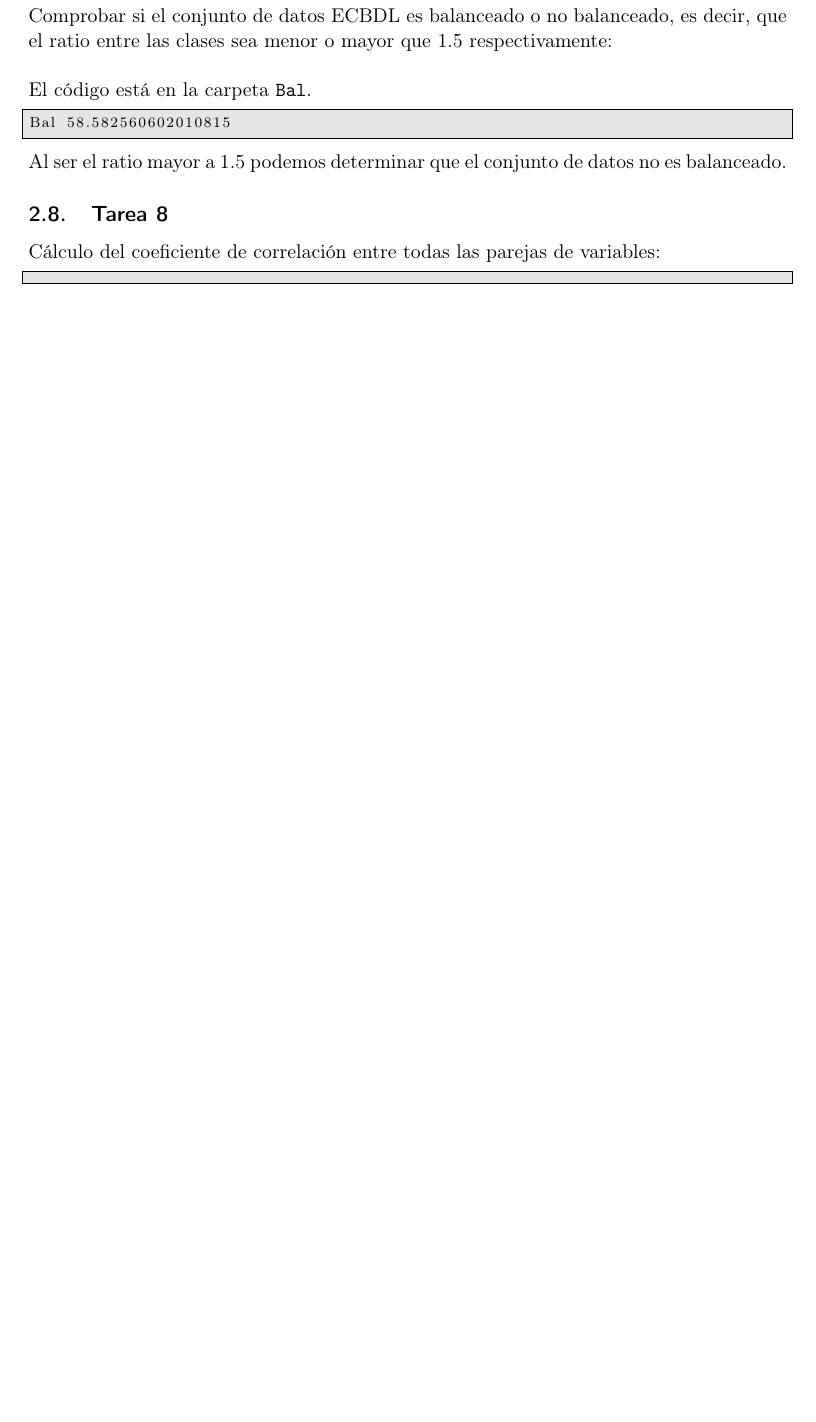
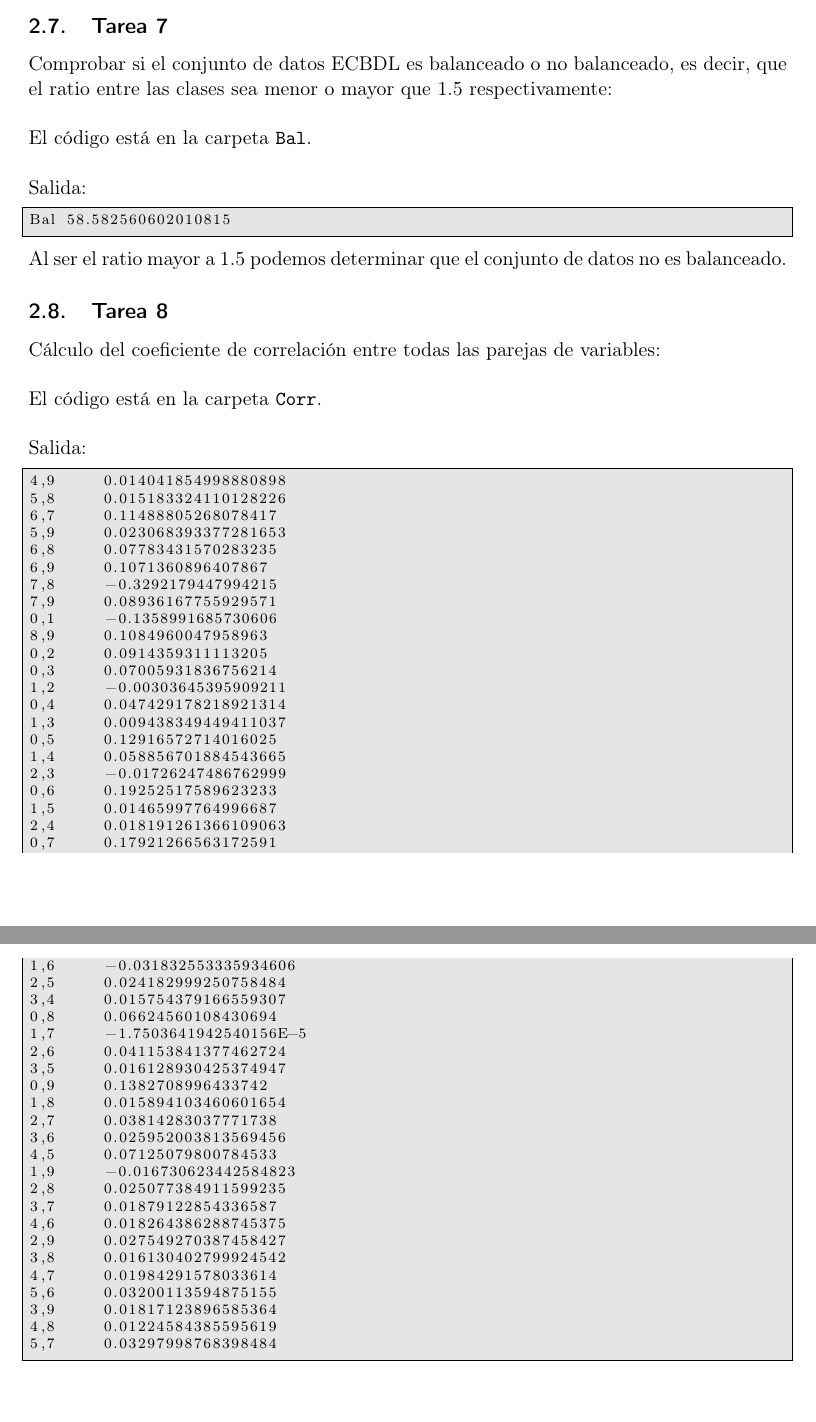
Before and after one commit to fblupi/master_informatica-CCSA, a LaTeX document (P4/memoria/main.tex): part of page 5 of 5 before the commit and two parts of pages 5 and 6 of 6 after it, the two joined at a grey line, cut at the place of the change, the shorter picture padded with empty space. Compiled offline with pdfLaTeX.

Commit message:
Ejercicio 8 en memoria #27

```diff
--- a/P4/memoria/main.tex
+++ b/P4/memoria/main.tex
@@ -170,6 +182,8 @@ El código está en la carpeta \texttt{AvgAll}.
 Comprobar si el conjunto de datos ECBDL es balanceado o no balanceado, es decir, que el ratio entre las clases sea menor o mayor que 1.5 respectivamente:
 \\ \\
 El código está en la carpeta \texttt{Bal}.
+\\ \\
+Salida:
 
 \begin{lstlisting}
 Bal 58.582560602010815
@@ -180,9 +194,57 @@ Al ser el ratio mayor a 1.5 podemos determinar que el conjunto de datos no es ba
 \subsection{Tarea 8}
 
 Cálculo del coeficiente de correlación entre todas las parejas de variables:
+\\ \\
+El código está en la carpeta \texttt{Corr}.
+\\ \\
+Salida:
 
 \begin{lstlisting}
-
+4,9     0.014041854998880898
+5,8     0.015183324110128226
+6,7     0.11488805268078417
+5,9     0.023068393377281653
+6,8     0.07783431570283235
+6,9     0.1071360896407867
+7,8     -0.3292179447994215
+7,9     0.08936167755929571
+0,1     -0.1358991685730606
+8,9     0.1084960047958963
+0,2     0.0914359311113205
+0,3     0.07005931836756214
+1,2     -0.00303645395909211
+0,4     0.047429178218921314
+1,3     0.009438349449411037
+0,5     0.12916572714016025
+1,4     0.058856701884543665
+2,3     -0.01726247486762999
+0,6     0.19252517589623233
+1,5     0.01465997764996687
+2,4     0.018191261366109063
+0,7     0.17921266563172591
+1,6     -0.031832553335934606
+2,5     0.024182999250758484
+3,4     0.015754379166559307
+0,8     0.06624560108430694
+1,7     -1.7503641942540156E-5
+2,6     0.041153841377462724
+3,5     0.016128930425374947
+0,9     0.1382708996433742
+1,8     0.015894103460601654
+2,7     0.03814283037771738
+3,6     0.025952003813569456
+4,5     0.07125079800784533
+1,9     -0.016730623442584823
+2,8     0.025077384911599235
+3,7     0.01879122854336587
+4,6     0.018264386288745375
+2,9     0.027549270387458427
+3,8     0.016130402799924542
+4,7     0.01984291578033614
+5,6     0.03200113594875155
+3,9     0.01817123896585364
+4,8     0.01224584385595619
+5,7     0.03297998768398484
 \end{lstlisting}
 
 %----------------------------------------------------------------------------------------
```
Also changed, not shown: P4/memoria/main.tex (12 more changed lines).
